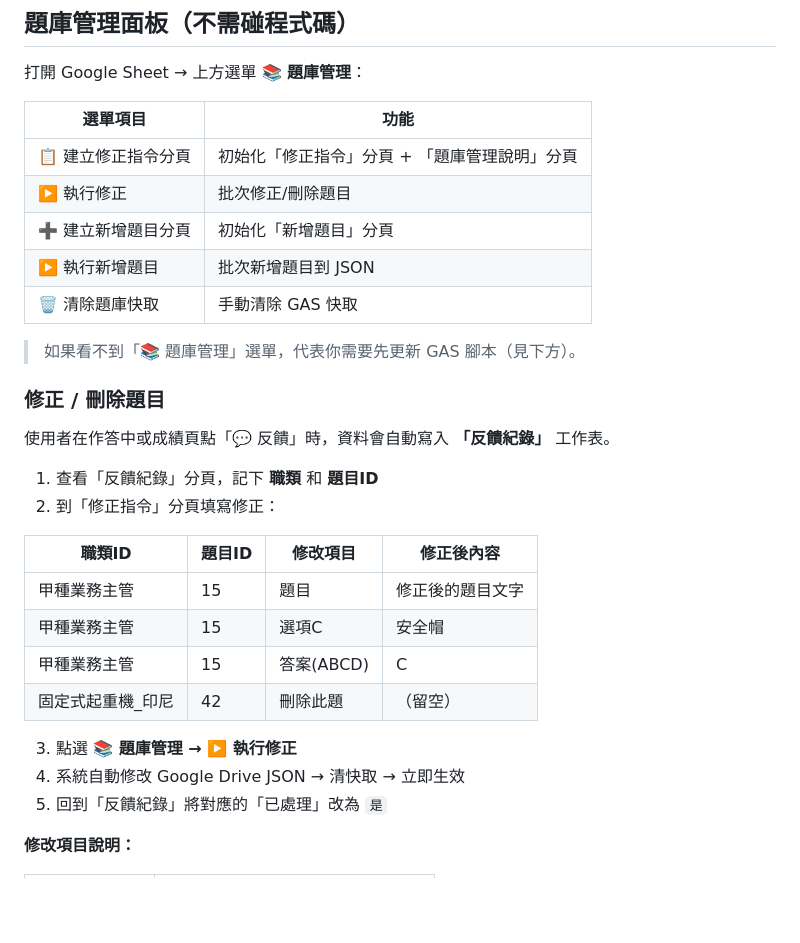
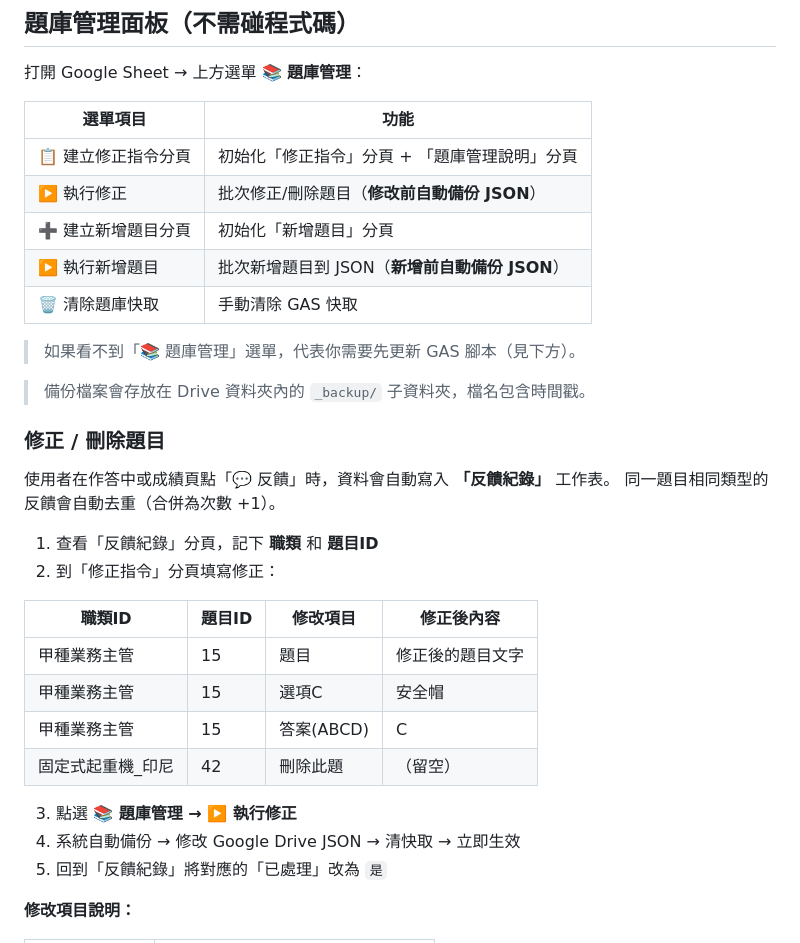
Before and after one commit to ISHA-TAICHUNG/IAT, a Markdown page: README.md, the part around one of its changes. GitHub-like rendering; blank space fills up the shorter version.

```diff
--- a/README.md
+++ b/README.md
@@ -72,16 +77,19 @@ Google Sheet (反饋紀錄)
 | 選單項目 | 功能 |
 |----------|------|
 | 📋 建立修正指令分頁 | 初始化「修正指令」分頁 + 「題庫管理說明」分頁 |
-| ▶️ 執行修正 | 批次修正/刪除題目 |
+| ▶️ 執行修正 | 批次修正/刪除題目（**修改前自動備份 JSON**） |
 | ➕ 建立新增題目分頁 | 初始化「新增題目」分頁 |
-| ▶️ 執行新增題目 | 批次新增題目到 JSON |
+| ▶️ 執行新增題目 | 批次新增題目到 JSON（**新增前自動備份 JSON**） |
 | 🗑️ 清除題庫快取 | 手動清除 GAS 快取 |
 
 > 如果看不到「📚 題庫管理」選單，代表你需要先更新 GAS 腳本（見下方）。
 
+> 備份檔案會存放在 Drive 資料夾內的 `_backup/` 子資料夾，檔名包含時間戳。
+
 ### 修正 / 刪除題目
 
 使用者在作答中或成績頁點「💬 反饋」時，資料會自動寫入 **「反饋紀錄」** 工作表。
+同一題目相同類型的反饋會自動去重（合併為次數 +1）。
 
 1. 查看「反饋紀錄」分頁，記下 **職類** 和 **題目ID**
 2. 到「修正指令」分頁填寫修正：
@@ -94,7 +102,7 @@ Google Sheet (反饋紀錄)
 | 固定式起重機_印尼 | 42 | 刪除此題 | （留空） |
 
 3. 點選 **📚 題庫管理 → ▶️ 執行修正**
-4. 系統自動修改 Google Drive JSON → 清快取 → 立即生效
+4. 系統自動備份 → 修改 Google Drive JSON → 清快取 → 立即生效
 5. 回到「反饋紀錄」將對應的「已處理」改為 `是`
 
 **修改項目說明：**
```
Also changed, not shown: other parts of README.md (+30 -19 lines).
